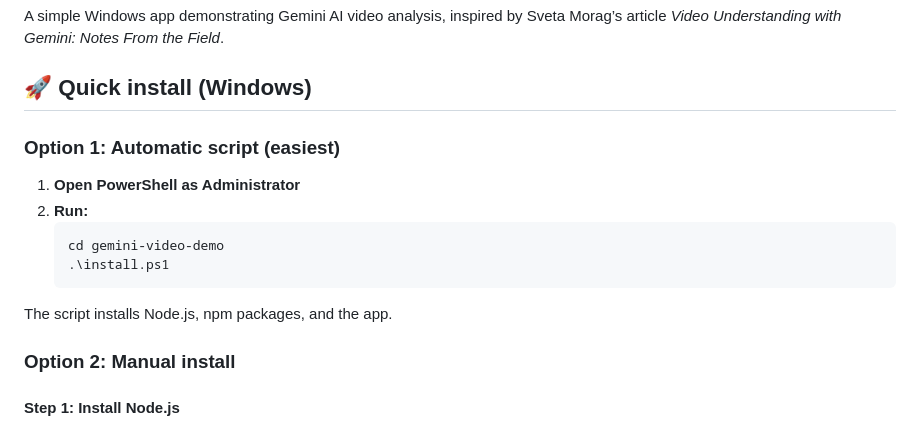
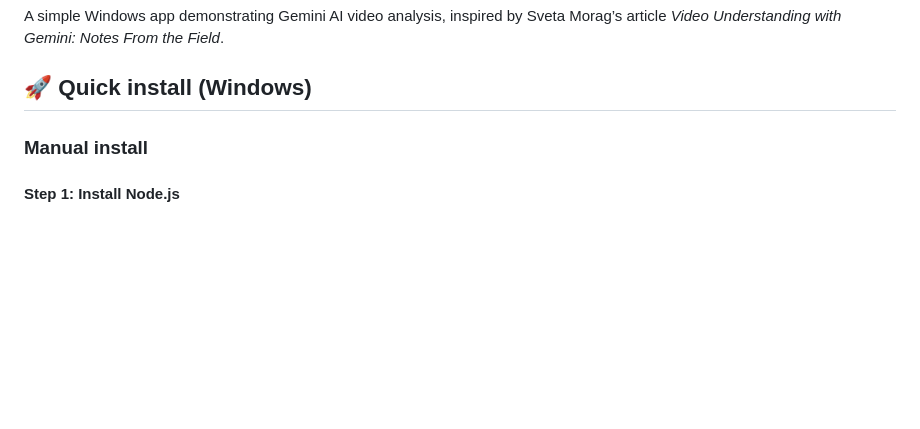
Before and after one commit to Avri-Here/shareYourScreenToAi, a Markdown page: README.md, the part around the change. GitHub-like rendering; blank space fills up the shorter version.

Commit message:
Refactor installation instructions in README.md to streamline manual install section and remove automatic script details.

````diff
--- a/README.md
+++ b/README.md
@@ -4,18 +4,8 @@ A simple Windows app demonstrating Gemini AI video analysis, inspired by Sveta M
 
 ## 🚀 Quick install (Windows)
 
-### Option 1: Automatic script (easiest)
 
-1. **Open PowerShell as Administrator**
-2. **Run:**
-   ```powershell
-   cd gemini-video-demo
-   .\install.ps1
-   ```
-
-The script installs Node.js, npm packages, and the app.
-
-### Option 2: Manual install
+###  Manual install
 
 #### Step 1: Install Node.js
 
````
